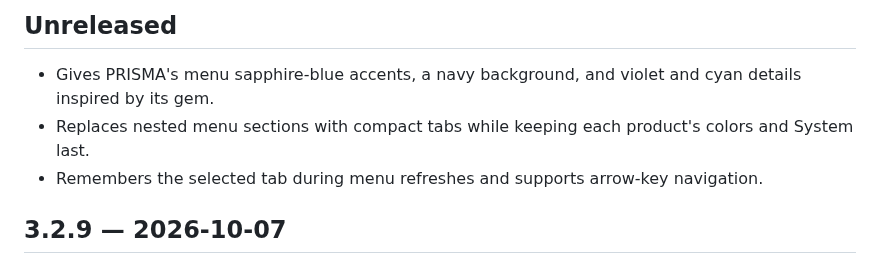
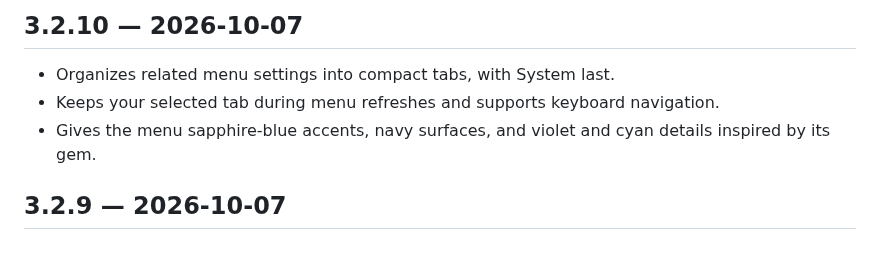
Before and after one commit to ExtraPotions/PRISMA, a Markdown page: CHANGELOG.md, the part around the change. Rendered like a GitHub page.

```diff
--- a/CHANGELOG.md
+++ b/CHANGELOG.md
@@ -1,8 +1,8 @@
-## Unreleased
+## 3.2.10 — 2026-10-07
 
-- Gives PRISMA's menu sapphire-blue accents, a navy background, and violet and cyan details inspired by its gem.
-- Replaces nested menu sections with compact tabs while keeping each product's colors and System last.
-- Remembers the selected tab during menu refreshes and supports arrow-key navigation.
+- Organizes related menu settings into compact tabs, with System last.
+- Keeps your selected tab during menu refreshes and supports keyboard navigation.
+- Gives the menu sapphire-blue accents, navy surfaces, and violet and cyan details inspired by its gem.
 
 ## 3.2.9 — 2026-10-07
 
```
Also changed, not shown: README.md (+1 -1 lines), docs/screenshots/language.png, 9 other files.
